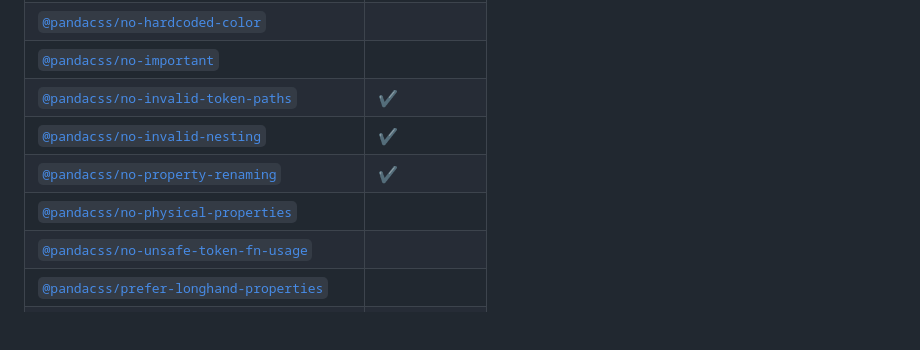
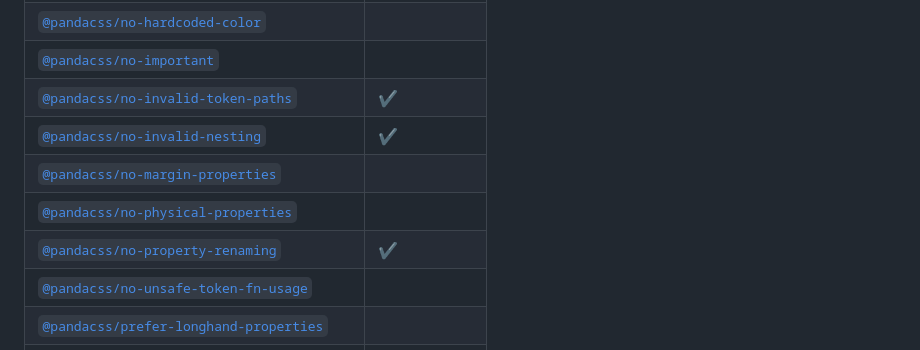
Before and after one commit to chakra-ui/eslint-plugin-panda, a Markdown page: README.md, the part around the change. GitHub-like rendering; blank space fills up the shorter version.

```diff
--- a/README.md
+++ b/README.md
@@ -88,8 +88,9 @@ Where rules are included in the configs `recommended`, or `all` it is indicated
 | [`@pandacss/no-important`](docs/rules/no-important.md)                                   |               |
 | [`@pandacss/no-invalid-token-paths`](docs/rules/no-invalid-token-paths.md)               | ✔️            |
 | [`@pandacss/no-invalid-nesting`](docs/rules/no-invalid-nesting.md)                       | ✔️            |
+| [`@pandacss/no-margin-properties`](docs/rules/no-margin-properties.md)                   |               |
+| [`@pandacss/no-physical-properties`](docs/rules/no-physical-properties.md)               |               |
 | [`@pandacss/no-property-renaming`](docs/rules/no-property-renaming.md)                   | ✔️            |
-| [`@pandacss/no-physical-properties`](docs/rules/no-physical-properties.md)               |               |
 | [`@pandacss/no-unsafe-token-fn-usage`](docs/rules/no-unsafe-token-fn-usage.md)           |               |
 | [`@pandacss/prefer-longhand-properties`](docs/rules/prefer-longhand-properties.md)       |               |
 | [`@pandacss/prefer-shorthand-properties`](docs/rules/prefer-shorthand-properties.md)     |               |
```
Also changed, not shown: docs/rules/no-margin-properties.md (added, +60 -0 lines).
